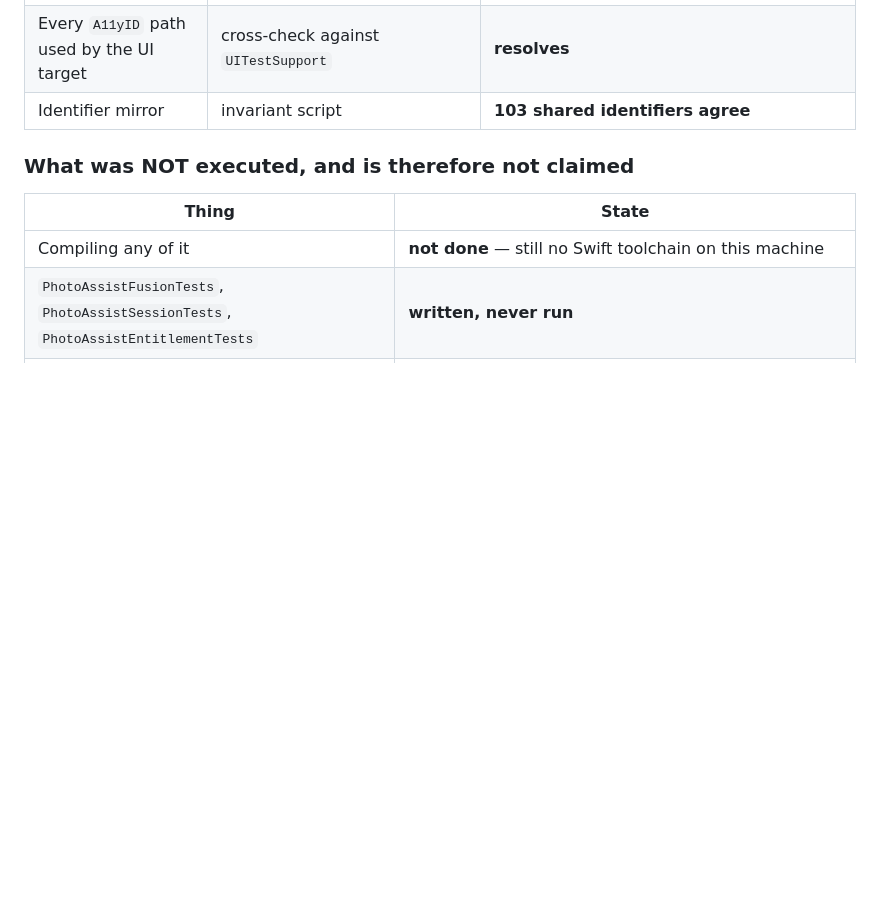
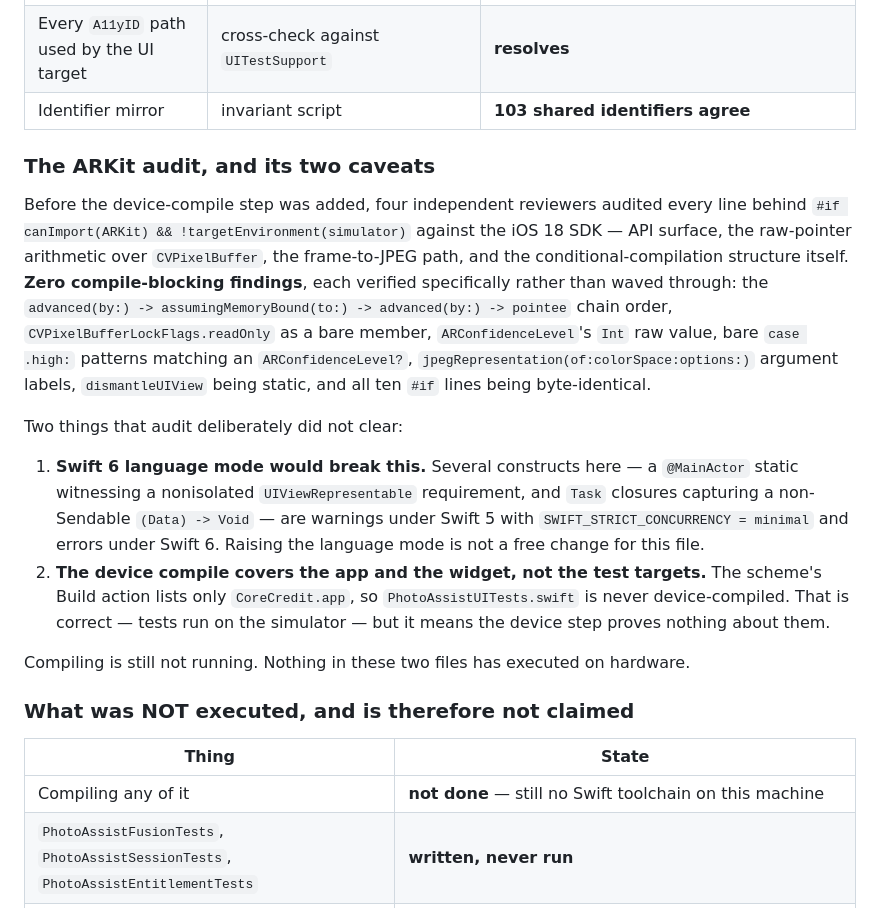
Before and after one commit to BKimble1/CoreCredit, a Markdown page: docs/HANDOFF.md, the part around the change. Rendered like a GitHub page; blank space fills up the shorter version.

Commit message:
Record the ARKit audit, and the two things it did not clear
Four independent reviewers audited every line behind the ARKit guards against
the iOS 18 SDK before the device-compile step existed: API surface, the raw
pointer arithmetic over CVPixelBuffer, the frame-to-JPEG path, and the
conditional-compilation structure. Zero compile-blocking findings, each verified
specifically rather than waved through — the advanced/assumingMemoryBound chain
order, CVPixelBufferLockFlags.readOnly as a bare member, ARConfidenceLevel's Int
raw value, bare `case .high:` against an Optional, jpegRepresentation's argument
labels, dismantleUIView being static, and all ten #if lines byte-identical.

Two caveats are now written down rather than left to be rediscovered:

Swift 6 language mode would turn several of these into errors — a @MainActor
static witnessing a nonisolated UIViewRepresentable requirement, and Task
closures capturing a non-Sendable closure. They are warnings under Swift 5 with
minimal strict concurrency. Raising the language mode is not free here.

And the device compile builds the app and the widget, not the test targets: the
scheme's Build action lists only CoreCredit.app. That is correct, since tests run
on the simulator, but it means the step proves nothing about PhotoAssistUITests.

Compiling is still not running. Nothing in those two files has executed on
hardware, and no audit can change that.

Co-Authored-By: Claude Opus 5 (1M context) <noreply@anthropic.com>
Claude-Session: https://claude.ai/code/session_019a3yJa4RHT3chdgbnxALzo

```diff
--- a/docs/HANDOFF.md
+++ b/docs/HANDOFF.md
@@ -34,6 +34,30 @@ before concluding anything from a log.
 | Every type referenced by the nine new files | symbol audit against 354 app declarations | **resolves** — the four unknowns are `CFData`, `UIViewRepresentable.Context`, the `@Observable` macro, and `UInt8` |
 | Every `A11yID` path used by the UI target | cross-check against `UITestSupport` | **resolves** |
 | Identifier mirror | invariant script | **103 shared identifiers agree** |
+
+### The ARKit audit, and its two caveats
+
+Before the device-compile step was added, four independent reviewers audited every line behind
+`#if canImport(ARKit) && !targetEnvironment(simulator)` against the iOS 18 SDK — API surface, the
+raw-pointer arithmetic over `CVPixelBuffer`, the frame-to-JPEG path, and the conditional-compilation
+structure itself. **Zero compile-blocking findings**, each verified specifically rather than waved
+through: the `advanced(by:) -> assumingMemoryBound(to:) -> advanced(by:) -> pointee` chain order,
+`CVPixelBufferLockFlags.readOnly` as a bare member, `ARConfidenceLevel`'s `Int` raw value, bare
+`case .high:` patterns matching an `ARConfidenceLevel?`, `jpegRepresentation(of:colorSpace:options:)`
+argument labels, `dismantleUIView` being static, and all ten `#if` lines being byte-identical.
+
+Two things that audit deliberately did not clear:
+
+1. **Swift 6 language mode would break this.** Several constructs here — a `@MainActor` static
+   witnessing a nonisolated `UIViewRepresentable` requirement, and `Task` closures capturing a
+   non-Sendable `(Data) -> Void` — are warnings under Swift 5 with
+   `SWIFT_STRICT_CONCURRENCY = minimal` and errors under Swift 6. Raising the language mode is not
+   a free change for this file.
+2. **The device compile covers the app and the widget, not the test targets.** The scheme's Build
+   action lists only `CoreCredit.app`, so `PhotoAssistUITests.swift` is never device-compiled. That
+   is correct — tests run on the simulator — but it means the device step proves nothing about them.
+
+Compiling is still not running. Nothing in these two files has executed on hardware.
 
 ### What was NOT executed, and is therefore not claimed
 
```
